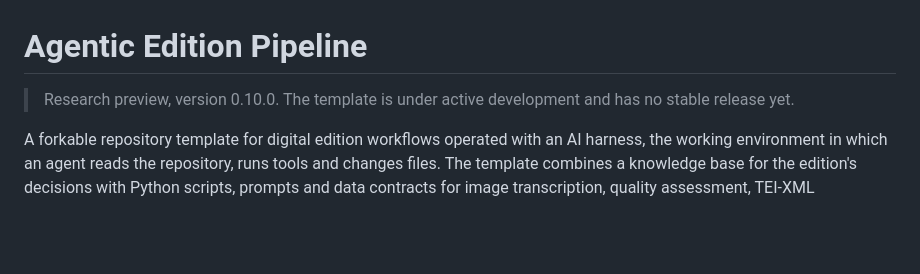
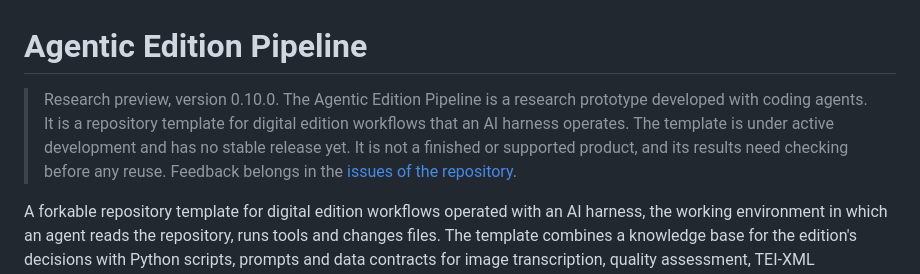
Before and after one commit to DigitalHumanitiesCraft/agentic-edition-pipeline, a Markdown page: README.md, the part around the change. Rendered like a GitHub page; blank space fills up the shorter version.

Commit message:
State the research-preview limits and the place for feedback in the README
Co-Authored-By: Claude Fable 5.2 <noreply@anthropic.com>

```diff
--- a/README.md
+++ b/README.md
@@ -1,6 +1,6 @@
 # Agentic Edition Pipeline
 
-> Research preview, version 0.10.0. The template is under active development and has no stable release yet.
+> Research preview, version 0.10.0. The Agentic Edition Pipeline is a research prototype developed with coding agents. It is a repository template for digital edition workflows that an AI harness operates. The template is under active development and has no stable release yet. It is not a finished or supported product, and its results need checking before any reuse. Feedback belongs in the [issues of the repository](https://github.com/DigitalHumanitiesCraft/agentic-edition-pipeline/issues).
 
 A forkable repository template for digital edition workflows operated with an AI harness, the working environment in which an agent reads the repository, runs tools and changes files. The template combines a knowledge base for the edition's decisions with Python scripts, prompts and data contracts for image transcription, quality assessment, TEI-XML generation, local correction and static publication.
 
```
Also changed, not shown: knowledge/journal.md (+10 -0 lines).
